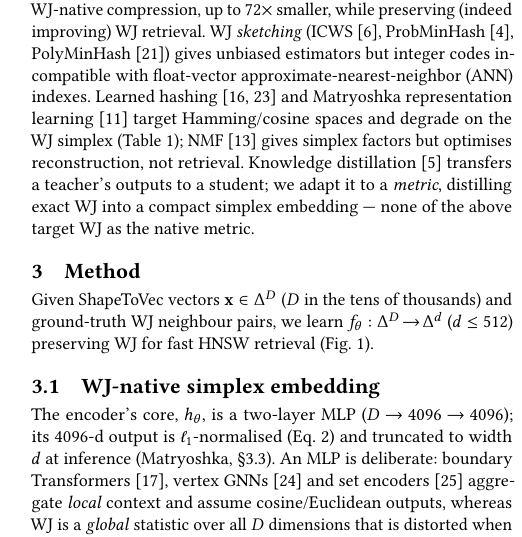
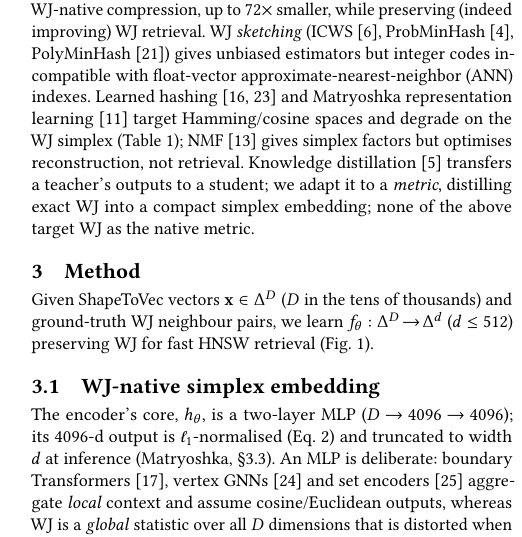
Before and after one commit to ruban-ai/polygon-ann-ml-embeddings, a LaTeX paper (term_project/SigSpatial/shortpaper_updated/sigconf.tex): part of one column of page 2 of 5, cut so that both start at the same text. Compiled offline with pdfLaTeX.

Commit message:
auto: sigconf.tex

```diff
--- a/term_project/SigSpatial/shortpaper_updated/sigconf.tex
+++ b/term_project/SigSpatial/shortpaper_updated/sigconf.tex
@@ -157,7 +157,7 @@ learning~\cite{matryoshka22} target Hamming/cosine spaces and degrade on the WJ
 simplex (Table~\ref{tab:results}); NMF~\cite{nmf99} gives simplex factors but
 optimises reconstruction, not retrieval. Knowledge distillation~\cite{hinton15}
 transfers a teacher's outputs to a student; we adapt it to a \emph{metric},
-distilling exact WJ into a compact simplex embedding --- none of the above target
+distilling exact WJ into a compact simplex embedding; none of the above target
 WJ as the native metric.
 
 %% ---------------- 3. Method ----------------
```
